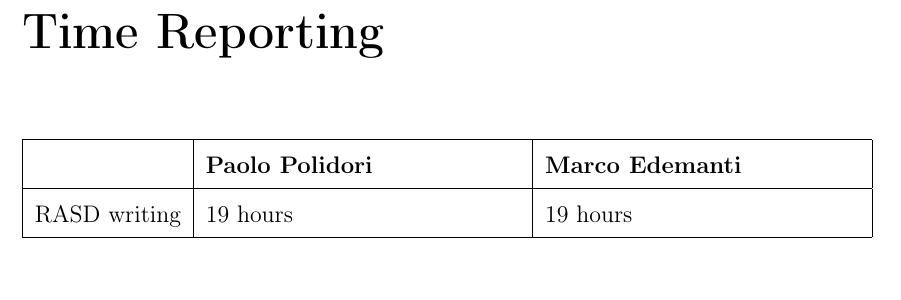
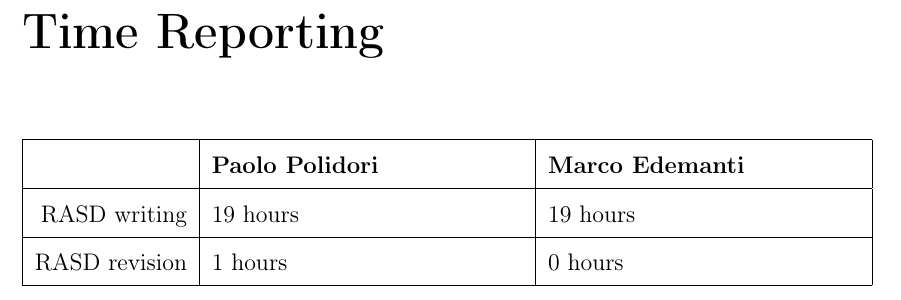
Before and after one commit to legobrick/meteocal-mp, a LaTeX book (RASD/RASD-WeatherCal.tex): part of page 39 of 43, cut so that both start at the same text. Compiled offline with pdfLaTeX.

```diff
--- a/RASD/RASD-WeatherCal.tex
+++ b/RASD/RASD-WeatherCal.tex
@@ -120,6 +120,7 @@
 \begin{tabularx}{\linewidth}{|r|X|X|}
   \hline  & {\bf Paolo Polidori} & {\bf Marco Edemanti}\\
   \hline RASD writing & 19 hours & 19 hours\\
+  \hline RASD revision & 1 hours & 0 hours\\
   \hline
 \end{tabularx}\\
 \listoffigures
```
Also changed, not shown: RASD/RASD-WeatherCal.pdf, UMLDiagram/class/WeatherCalClassDiagram/Class Diagram0.png (deleted), UMLDiagram/class/WeatherCalClassDiagram/ClassDiagram0.png, 1 other file.
